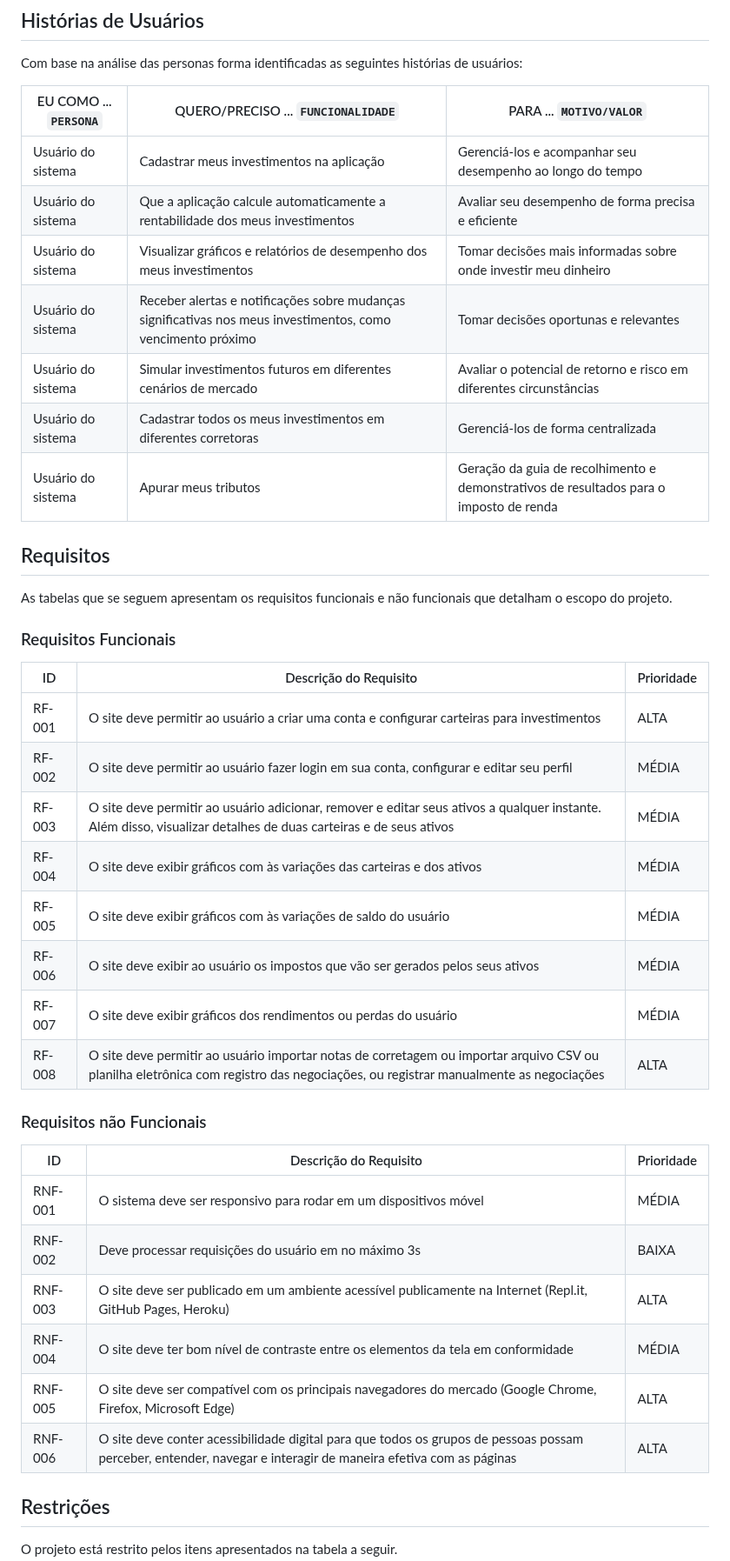
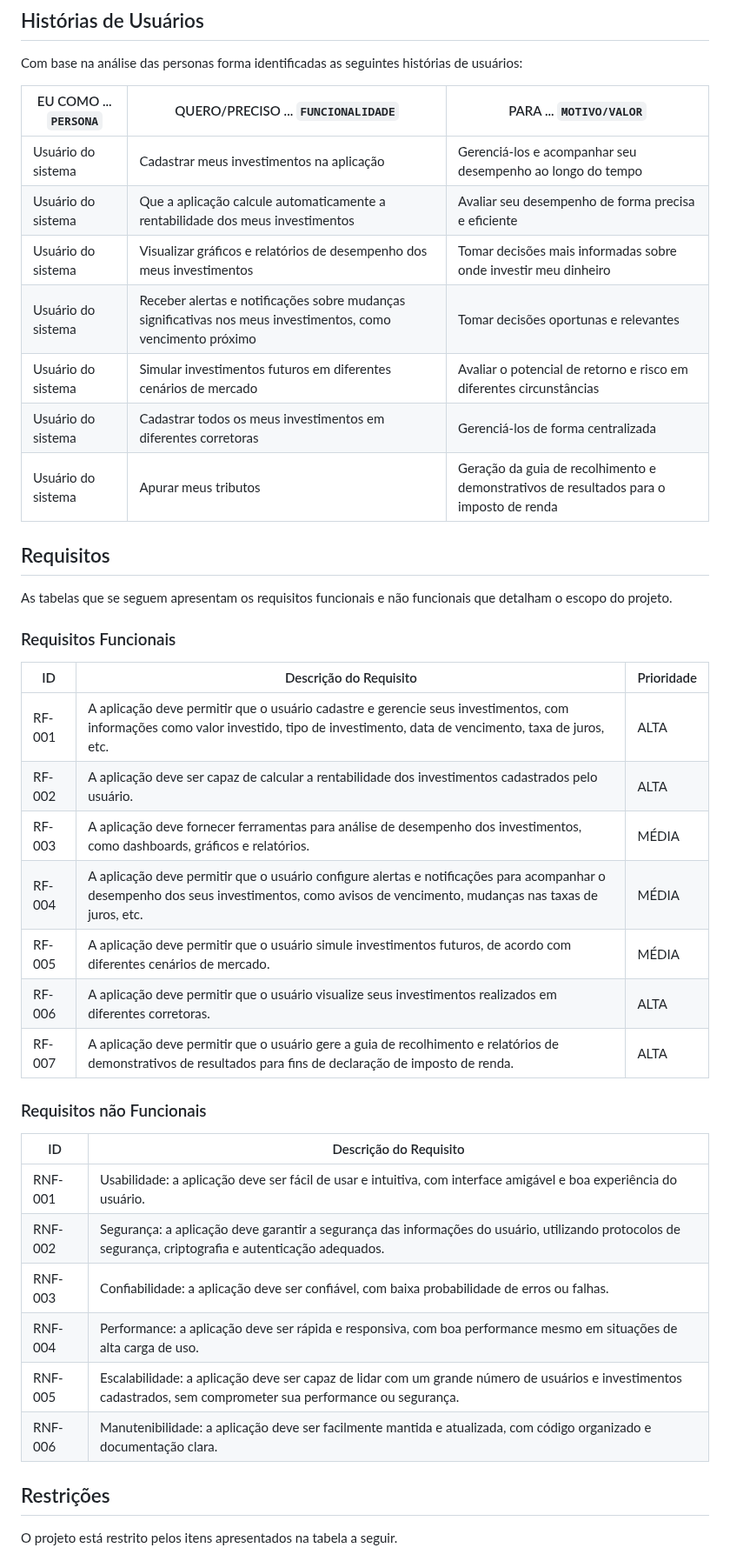
Before and after one commit to ICEI-PUC-Minas-PMV-ADS/-pmv-ads-2023-1-e1-proj-web-t16-carteira-investimento, a Markdown page: docs/02-Especificação do Projeto.md, the part around the change. Shown at 87% size. Drawn GitHub-style.

Commit message:
Update 02-Especificação do Projeto.md
Correção das histórias dos usuários e dos requisitos funcionais e não funcionais.

```diff
--- a/docs/02-Especificação do Projeto.md
+++ b/docs/02-Especificação do Projeto.md
@@ -33,15 +33,15 @@ Abaixo são apresentados alguns dos perfis que responderam ao questionário, e q
 
 Com base na análise das personas forma identificadas as seguintes histórias de usuários:
 
-| EU COMO   ... `PERSONA` | QUERO/PRECISO ...   `FUNCIONALIDADE`                                                                           | PARA ... `MOTIVO/VALOR`                                                                  |
-|-------------------------|----------------------------------------------------------------------------------------------------------------|------------------------------------------------------------------------------------------|
-| Usuário   do sistema    | Cadastrar meus investimentos na aplicação                                                                      | Gerenciá-los e acompanhar seu desempenho ao longo do tempo                               |
-| Usuário   do sistema    | Que a aplicação calcule automaticamente a rentabilidade dos   meus investimentos                               | Avaliar seu desempenho de forma precisa e eficiente                                      |
-| Usuário do sistema      | Visualizar gráficos e relatórios de desempenho dos meus   investimentos                                        | Tomar decisões mais informadas sobre onde investir meu   dinheiro                        |
-| Usuário do sistema      | Receber alertas e notificações sobre mudanças significativas   nos meus investimentos, como vencimento próximo | Tomar decisões oportunas e relevantes                                                    |
-| Usuário do sistema      | Simular investimentos futuros em diferentes cenários de   mercado                                              | Avaliar o potencial de retorno e risco em diferentes   circunstâncias                    |
-| Usuário do sistema      | Cadastrar todos os meus investimentos em diferentes corretoras                                                 | Gerenciá-los de forma centralizada                                                       |
-| Usuário do sistema      | Apurar meus tributos                                                                                           | Geração da guia de recolhimento e demonstrativos de resultados   para o imposto de renda |
+| EU COMO ... `PERSONA` | QUERO/PRECISO ... `FUNCIONALIDADE` | PARA ... `MOTIVO/VALOR` |
+|---|---|---|
+| Usuário do sistema | Cadastrar meus investimentos na aplicação | Gerenciá-los e acompanhar seu desempenho ao longo do tempo |
+| Usuário do sistema | Que a aplicação calcule automaticamente a rentabilidade dos meus investimentos | Avaliar seu desempenho de forma precisa e eficiente |
+| Usuário do sistema | Visualizar gráficos e relatórios de desempenho dos meus investimentos | Tomar decisões mais informadas sobre onde investir meu dinheiro |
+| Usuário do sistema | Receber alertas e notificações sobre mudanças significativas nos meus investimentos, como vencimento próximo | Tomar decisões oportunas e relevantes |
+| Usuário do sistema | Simular investimentos futuros em diferentes cenários de mercado | Avaliar o potencial de retorno e risco em diferentes circunstâncias |
+| Usuário do sistema | Cadastrar todos os meus investimentos em diferentes corretoras | Gerenciá-los de forma centralizada |
+| Usuário do sistema | Apurar meus tributos | Geração da guia de recolhimento e demonstrativos de resultados para o imposto de renda |
 
 ## Requisitos
 
@@ -49,27 +49,26 @@ As tabelas que se seguem apresentam os requisitos funcionais e não funcionais q
 
 ### Requisitos Funcionais
 
-|ID    | Descrição do Requisito  | Prioridade |
-|------|-----------------------------------------|----|
-|RF-001| O site deve permitir ao usuário a criar uma conta e configurar carteiras para investimentos | ALTA |
-|RF-002| O site deve permitir ao usuário fazer login em sua conta, configurar e editar seu perfil | MÉDIA |
-|RF-003| O site deve permitir ao usuário adicionar, remover e editar seus ativos a qualquer instante. Além disso, visualizar detalhes de duas carteiras e de seus ativos | MÉDIA |
-|RF-004| O site deve exibir gráficos com às variações das carteiras e dos ativos | MÉDIA |
-|RF-005| O site deve exibir gráficos com às variações de saldo do usuário | MÉDIA |
-|RF-006| O site deve exibir ao usuário os impostos que vão ser gerados pelos seus ativos | MÉDIA |
-|RF-007| O site deve exibir gráficos dos rendimentos ou perdas do usuário | MÉDIA |
-|RF-008| O site deve permitir ao usuário importar notas de corretagem ou importar arquivo CSV ou planilha eletrônica com registro das negociações, ou registrar manualmente as negociações | ALTA |
+| ID | Descrição do Requisito | Prioridade |
+|---|---|---|
+| RF-001 | A aplicação deve permitir que o usuário cadastre e gerencie seus investimentos, com informações como valor investido, tipo de investimento, data de vencimento, taxa de juros, etc. | ALTA |
+| RF-002 | A aplicação deve ser capaz de calcular a rentabilidade dos investimentos cadastrados pelo usuário. | ALTA |
+| RF-003 | A aplicação deve fornecer ferramentas para análise de desempenho dos investimentos, como dashboards, gráficos e relatórios. | MÉDIA |
+| RF-004 | A aplicação deve permitir que o usuário configure alertas e notificações para acompanhar o desempenho dos seus investimentos, como avisos de vencimento, mudanças nas taxas de juros, etc. | MÉDIA |
+| RF-005 | A aplicação deve permitir que o usuário simule investimentos futuros, de acordo com diferentes cenários de mercado. | MÉDIA |
+| RF-006 | A aplicação deve permitir que o usuário visualize seus investimentos realizados em diferentes corretoras. | ALTA |
+| RF-007 | A aplicação deve permitir que o usuário gere a guia de recolhimento e relatórios de demonstrativos de resultados para fins de declaração de imposto de renda. | ALTA |
 
 ### Requisitos não Funcionais
 
-|ID | Descrição do Requisito  |Prioridade |
-|------|-----------------------------------------|----|
-|RNF-001| O sistema deve ser responsivo para rodar em um dispositivos móvel | MÉDIA |
-|RNF-002| Deve processar requisições do usuário em no máximo 3s |  BAIXA |
-|RNF-003| O site deve ser publicado em um ambiente acessível publicamente na Internet (Repl.it, GitHub Pages, Heroku) | ALTA |
-|RNF-004| O site deve ter bom nível de contraste entre os elementos da tela em conformidade | MÉDIA |
-|RNF-005| O site deve ser compatível com os principais navegadores do mercado (Google Chrome, Firefox, Microsoft Edge) | ALTA |
-|RNF-006| O site deve conter acessibilidade digital para que todos os grupos de pessoas possam perceber, entender, navegar e interagir de maneira efetiva com as páginas | ALTA |
+| ID | Descrição do Requisito |
+|---|---|
+| RNF-001 | Usabilidade: a aplicação deve ser fácil de usar e intuitiva, com interface amigável e boa experiência do usuário. |
+| RNF-002 | Segurança: a aplicação deve garantir a segurança das informações do usuário, utilizando protocolos de segurança, criptografia e autenticação adequados. |
+| RNF-003 | Confiabilidade: a aplicação deve ser confiável, com baixa probabilidade de erros ou falhas. |
+| RNF-004 | Performance: a aplicação deve ser rápida e responsiva, com boa performance mesmo em situações de alta carga de uso. |
+| RNF-005 | Escalabilidade: a aplicação deve ser capaz de lidar com um grande número de usuários e investimentos cadastrados, sem comprometer sua performance ou segurança. |
+| RNF-006 | Manutenibilidade: a aplicação deve ser facilmente mantida e atualizada, com código organizado e documentação clara. |
 
 ## Restrições
 
```
